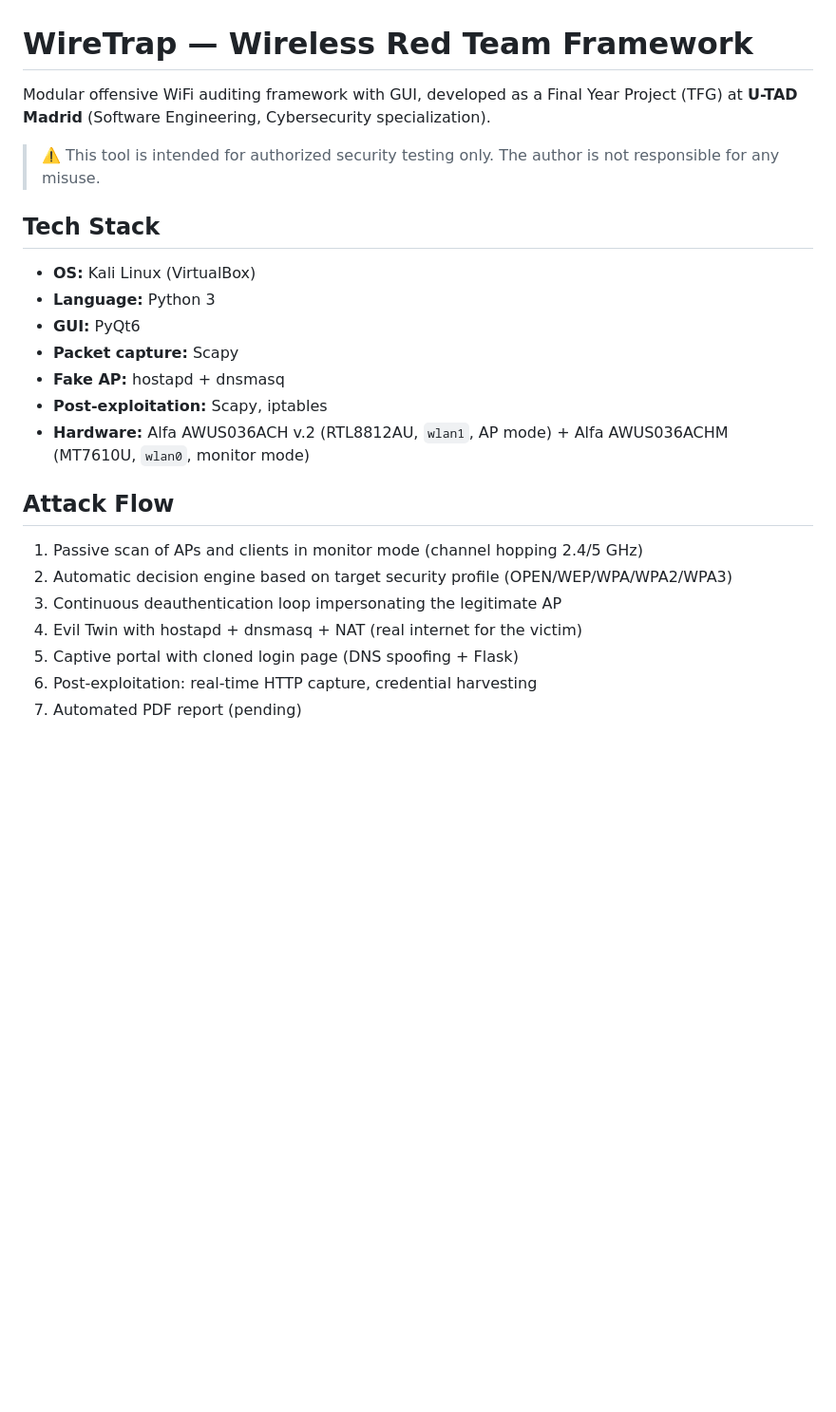
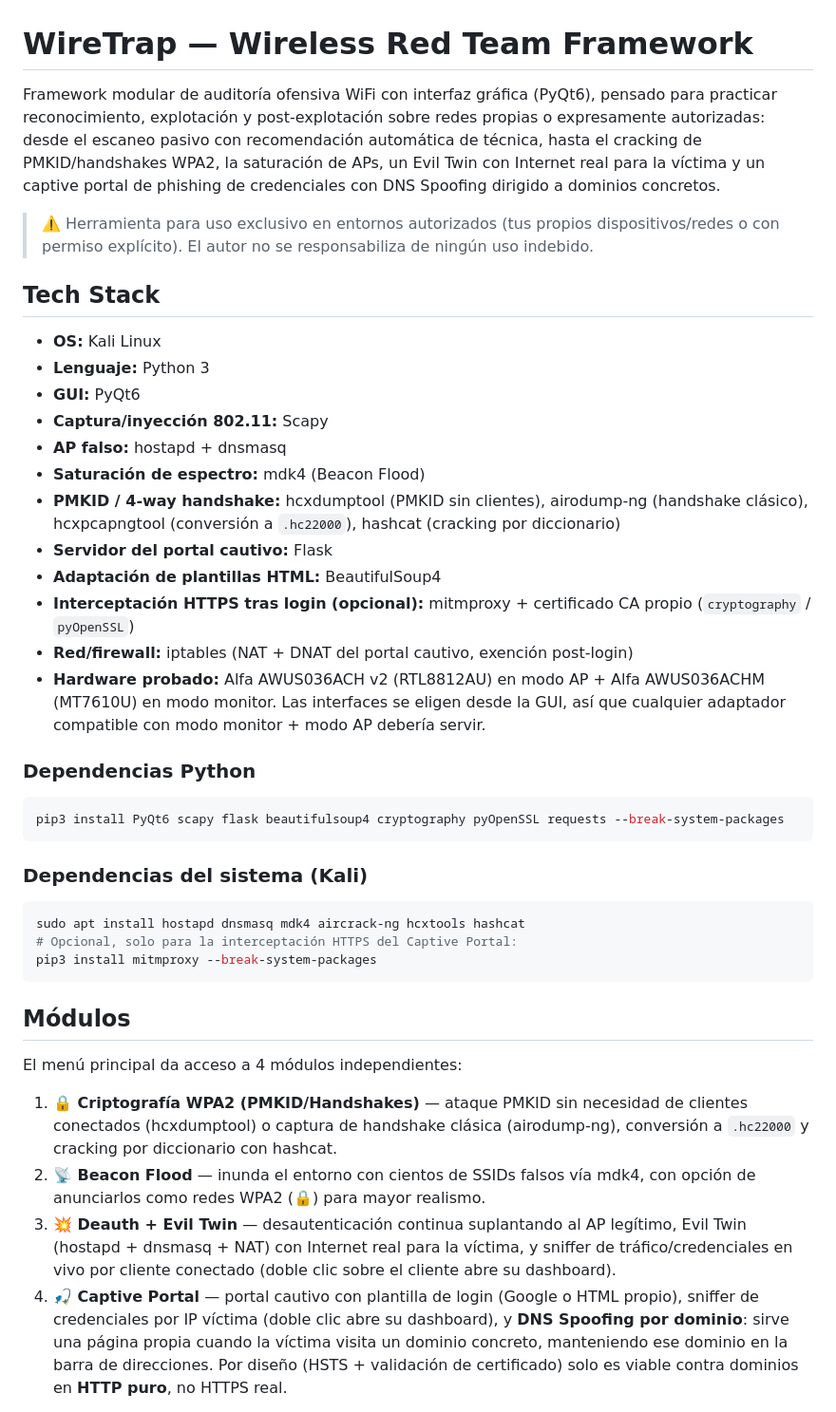
Before and after one commit to Pingu000/wiretrap-wireless-redteam, a Markdown page: README.md, the part around one of its changes. Shown at 95% size. Rendered like a GitHub page; blank space fills up the shorter version.

````diff
--- a/README.md
+++ b/README.md
@@ -1,26 +1,64 @@
 # WireTrap — Wireless Red Team Framework
 
-Modular offensive WiFi auditing framework with GUI, developed as a Final Year Project (TFG)
-at **U-TAD Madrid** (Software Engineering, Cybersecurity specialization).
+Framework modular de auditoría ofensiva WiFi con interfaz gráfica (PyQt6), pensado para
+practicar reconocimiento, explotación y post-explotación sobre redes propias o expresamente
+autorizadas: desde el escaneo pasivo con recomendación automática de técnica, hasta el
+cracking de PMKID/handshakes WPA2, la saturación de APs, un Evil Twin con Internet real para
+la víctima y un captive portal de phishing de credenciales con DNS Spoofing dirigido a
+dominios concretos.
 
-> ⚠️ This tool is intended for authorized security testing only. The author is not responsible for any misuse.
+> ⚠️ Herramienta para uso exclusivo en entornos autorizados (tus propios dispositivos/redes
+> o con permiso explícito). El autor no se responsabiliza de ningún uso indebido.
 
 ## Tech Stack
 
-- **OS:** Kali Linux (VirtualBox)
-- **Language:** Python 3
+- **OS:** Kali Linux
+- **Lenguaje:** Python 3
 - **GUI:** PyQt6
-- **Packet capture:** Scapy
-- **Fake AP:** hostapd + dnsmasq
-- **Post-exploitation:** Scapy, iptables
-- **Hardware:** Alfa AWUS036ACH v.2 (RTL8812AU, `wlan1`, AP mode) + Alfa AWUS036ACHM (MT7610U, `wlan0`, monitor mode)
+- **Captura/inyección 802.11:** Scapy
+- **AP falso:** hostapd + dnsmasq
+- **Saturación de espectro:** mdk4 (Beacon Flood)
+- **PMKID / 4-way handshake:** hcxdumptool (PMKID sin clientes), airodump-ng (handshake
+  clásico), hcxpcapngtool (conversión a `.hc22000`), hashcat (cracking por diccionario)
+- **Servidor del portal cautivo:** Flask
+- **Adaptación de plantillas HTML:** BeautifulSoup4
+- **Interceptación HTTPS tras login (opcional):** mitmproxy + certificado CA propio
+  (`cryptography` / `pyOpenSSL`)
+- **Red/firewall:** iptables (NAT + DNAT del portal cautivo, exención post-login)
+- **Hardware probado:** Alfa AWUS036ACH v2 (RTL8812AU) en modo AP + Alfa AWUS036ACHM
+  (MT7610U) en modo monitor. Las interfaces se eligen desde la GUI, así que cualquier
+  adaptador compatible con modo monitor + modo AP debería servir.
 
-## Attack Flow
+### Dependencias Python
 
-1. Passive scan of APs and clients in monitor mode (channel hopping 2.4/5 GHz)
-2. Automatic decision engine based on target security profile (OPEN/WEP/WPA/WPA2/WPA3)
-3. Continuous deauthentication loop impersonating the legitimate AP
-4. Evil Twin with hostapd + dnsmasq + NAT (real internet for the victim)
-5. Captive portal with cloned login page (DNS spoofing + Flask)
-6. Post-exploitation: real-time HTTP capture, credential harvesting
-7. Automated PDF report (pending)
+```bash
+pip3 install PyQt6 scapy flask beautifulsoup4 cryptography pyOpenSSL requests --break-system-packages
+```
+
+### Dependencias del sistema (Kali)
+
+```bash
+sudo apt install hostapd dnsmasq mdk4 aircrack-ng hcxtools hashcat
+# Opcional, solo para la interceptación HTTPS del Captive Portal:
+pip3 install mitmproxy --break-system-packages
+```
+
+## Módulos
+
+El menú principal da acceso a 4 módulos independientes:
+
+1. **🔒 Criptografía WPA2 (PMKID/Handshakes)** — ataque PMKID sin necesidad de clientes
+   conectados (hcxdumptool) o captura de handshake clásica (airodump-ng), conversión a
+   `.hc22000` y cracking por diccionario con hashcat.
+2. **📡 Beacon Flood** — inunda el entorno con cientos de SSIDs falsos vía mdk4, con opción
+   de anunciarlos como redes WPA2 (🔒) para mayor realismo.
+3. **💥 Deauth + Evil Twin** — desautenticación continua suplantando al AP legítimo, Evil
+   Twin (hostapd + dnsmasq + NAT) con Internet real para la víctima, y sniffer de
+   tráfico/credenciales en vivo por cliente conectado (doble clic sobre el cliente abre su
+   dashboard).
+4. **🎣 Captive Portal** — portal cautivo con plantilla de login (Google o HTML propio),
+   sniffer de credenciales por IP víctima (doble clic abre su dashboard), y **DNS Spoofing
+   por dominio**: sirve una página propia cuando la víctima visita un dominio concreto,
+   manteniendo ese dominio en la barra de direcciones. Por diseño (HSTS + validación de
+   certificado) solo es viable contra dominios en **HTTP puro**, no HTTPS real.
+
````
Also changed, not shown: other parts of README.md (+46 -21 lines), docs/screenshots/captive-portal.png (added), docs/screenshots/menu-principal.png (added).
